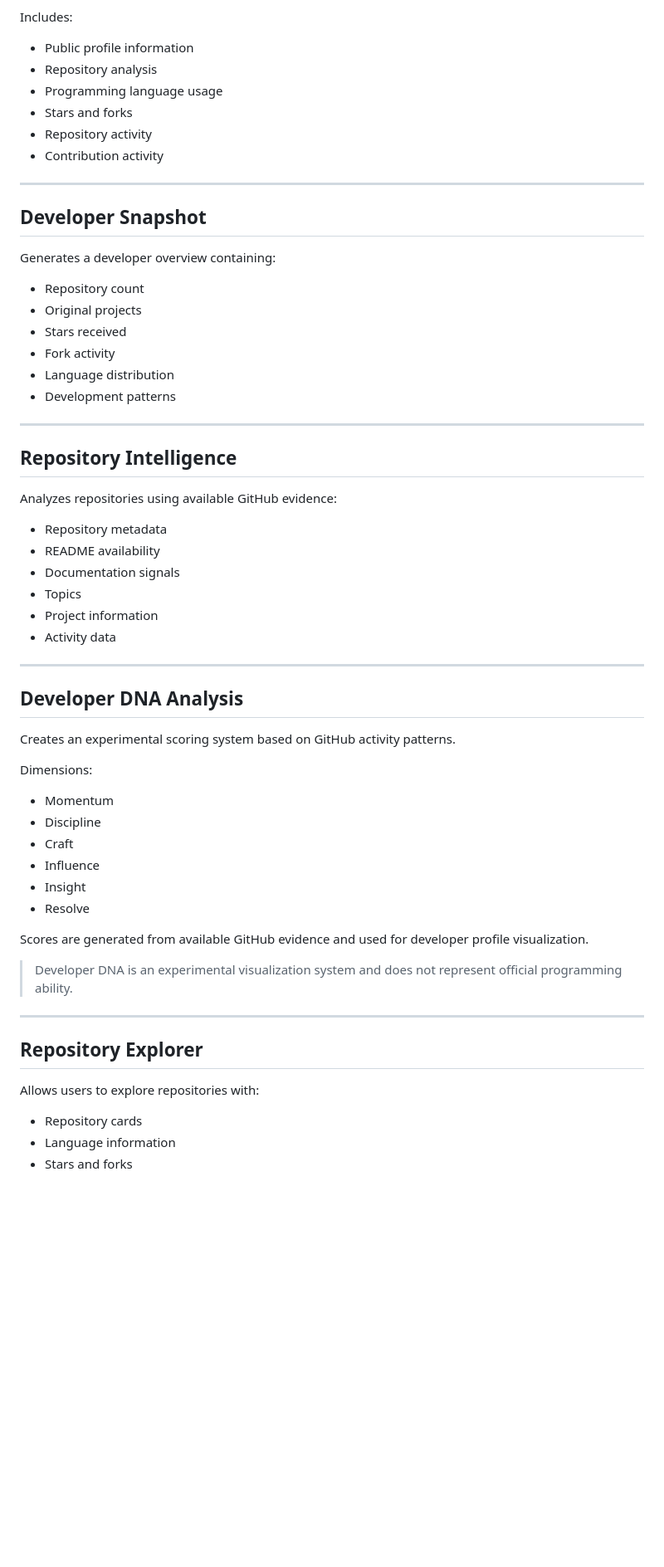
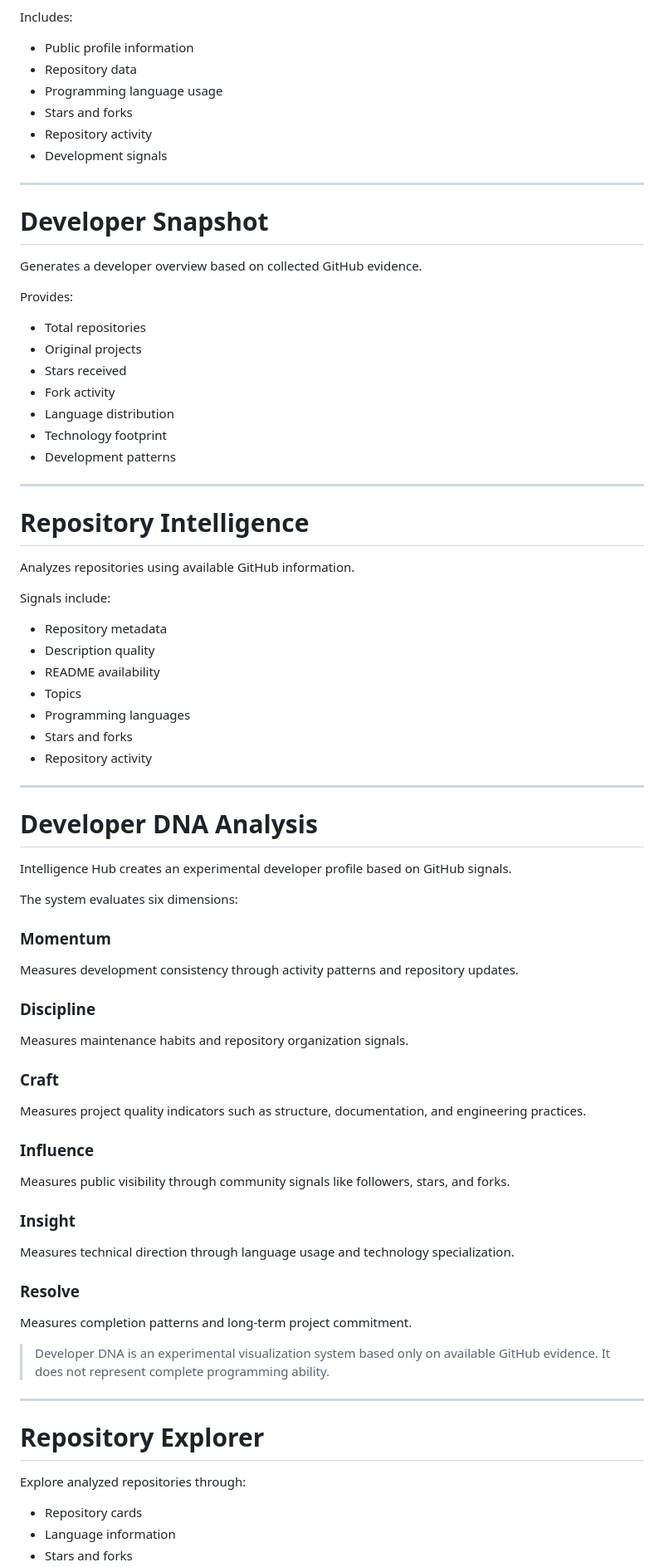
Before and after one commit to Unrealreally/Intelligence-Hub, a Markdown page: README.md, the part around one of its changes. Shown at 83% size. Rendered like a GitHub page; blank space fills up the shorter version.

```diff
--- a/README.md
+++ b/README.md
@@ -15,62 +33,83 @@ Fetches and analyzes developer information using GitHub APIs.
 Includes:
 
 - Public profile information
-- Repository analysis
+- Repository data
 - Programming language usage
 - Stars and forks
 - Repository activity
-- Contribution activity
+- Development signals
 
 ---
 
-## Developer Snapshot
+# Developer Snapshot
 
-Generates a developer overview containing:
+Generates a developer overview based on collected GitHub evidence.
 
-- Repository count
+Provides:
+
+- Total repositories
 - Original projects
 - Stars received
 - Fork activity
 - Language distribution
+- Technology footprint
 - Development patterns
 
 ---
 
-## Repository Intelligence
+# Repository Intelligence
 
-Analyzes repositories using available GitHub evidence:
+Analyzes repositories using available GitHub information.
+
+Signals include:
 
 - Repository metadata
+- Description quality
 - README availability
-- Documentation signals
 - Topics
-- Project information
-- Activity data
+- Programming languages
+- Stars and forks
+- Repository activity
 
 ---
 
-## Developer DNA Analysis
+# Developer DNA Analysis
 
-Creates an experimental scoring system based on GitHub activity patterns.
+Intelligence Hub creates an experimental developer profile based on GitHub signals.
 
-Dimensions:
+The system evaluates six dimensions:
 
-- Momentum
-- Discipline
-- Craft
-- Influence
-- Insight
-- Resolve
+### Momentum
 
-Scores are generated from available GitHub evidence and used for developer profile visualization.
+Measures development consistency through activity patterns and repository updates.
 
-> Developer DNA is an experimental visualization system and does not represent official programming ability.
+### Discipline
+
+Measures maintenance habits and repository organization signals.
+
+### Craft
+
+Measures project quality indicators such as structure, documentation, and engineering practices.
+
+### Influence
+
+Measures public visibility through community signals like followers, stars, and forks.
+
+### Insight
+
+Measures technical direction through language usage and technology specialization.
+
+### Resolve
+
+Measures completion patterns and long-term project commitment.
+
+> Developer DNA is an experimental visualization system based only on available GitHub evidence. It does not represent complete programming ability.
 
 ---
 
-## Repository Explorer
+# Repository Explorer
 
-Allows users to explore repositories with:
+Explore analyzed repositories through:
 
 - Repository cards
 - Language information
```
Also changed, not shown: other parts of README.md (+81 -57 lines), screenshots/home.png (added), screenshots/profile.png (added), screenshots/repository.png (added), 4 other files.
